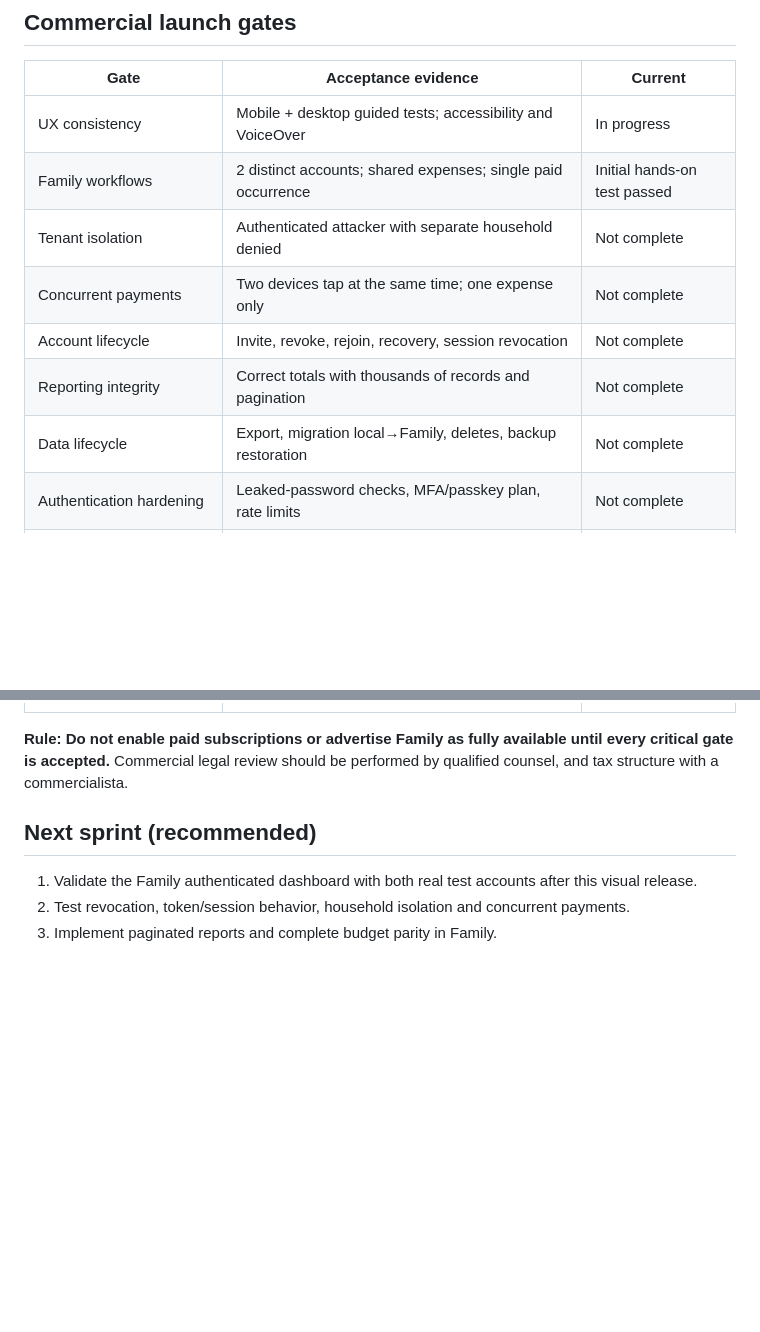
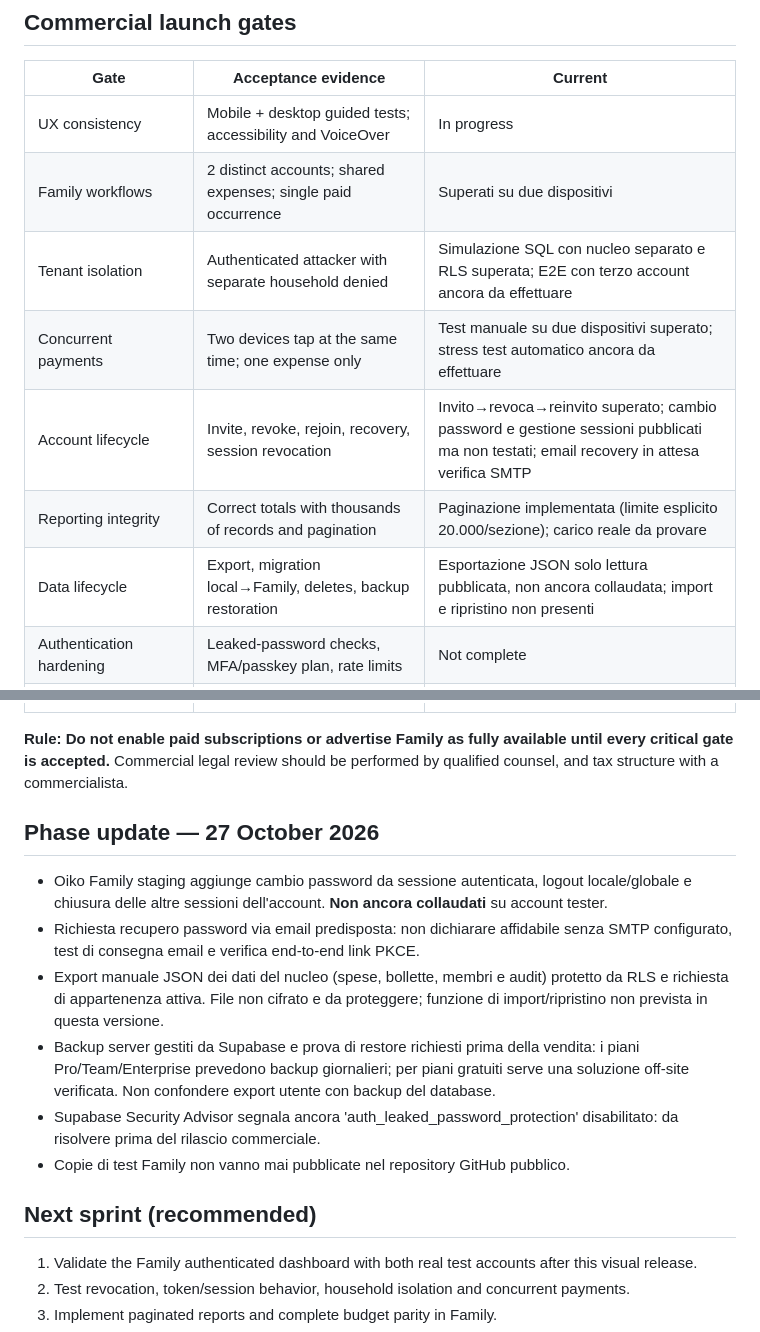
Before and after one commit to manzo8b/oiko, a Markdown page: docs/PRODUCT-RELEASE-GATES.md, 2 parts joined by grey strips. Rendered like a GitHub page; blank space fills up the shorter version.

Commit message:
docs(oiko): record Family recovery, sessions and user export beta gates

```diff
--- a/docs/PRODUCT-RELEASE-GATES.md
+++ b/docs/PRODUCT-RELEASE-GATES.md
@@ -44,12 +44,12 @@ Private Family staging currently operates at **https://oiko-family-staging-wanqj
 | Gate | Acceptance evidence | Current |
 | --- | --- | --- |
 | UX consistency | Mobile + desktop guided tests; accessibility and VoiceOver | In progress |
-| Family workflows | 2 distinct accounts; shared expenses; single paid occurrence | Initial hands-on test passed |
-| Tenant isolation | Authenticated attacker with separate household denied | Not complete |
-| Concurrent payments | Two devices tap at the same time; one expense only | Not complete |
-| Account lifecycle | Invite, revoke, rejoin, recovery, session revocation | Not complete |
-| Reporting integrity | Correct totals with thousands of records and pagination | Not complete |
-| Data lifecycle | Export, migration local→Family, deletes, backup restoration | Not complete |
+| Family workflows | 2 distinct accounts; shared expenses; single paid occurrence | Superati su due dispositivi |
+| Tenant isolation | Authenticated attacker with separate household denied | Simulazione SQL con nucleo separato e RLS superata; E2E con terzo account ancora da effettuare |
+| Concurrent payments | Two devices tap at the same time; one expense only | Test manuale su due dispositivi superato; stress test automatico ancora da effettuare |
+| Account lifecycle | Invite, revoke, rejoin, recovery, session revocation | Invito→revoca→reinvito superato; cambio password e gestione sessioni pubblicati ma non testati; email recovery in attesa verifica SMTP |
+| Reporting integrity | Correct totals with thousands of records and pagination | Paginazione implementata (limite esplicito 20.000/sezione); carico reale da provare |
+| Data lifecycle | Export, migration local→Family, deletes, backup restoration | Esportazione JSON solo lettura pubblicata, non ancora collaudata; import e ripristino non presenti |
 | Authentication hardening | Leaked-password checks, MFA/passkey plan, rate limits | Not complete |
 | Privacy/compliance | Controller identification, GDPR assessment, notice, retention, DPA review | Not complete |
 | Consumer sales | Price/renewal/recesso terms, Italian/EU VAT and OSS if applicable | Not complete |
@@ -59,6 +59,15 @@ Private Family staging currently operates at **https://oiko-family-staging-wanqj
 
 **Rule: Do not enable paid subscriptions or advertise Family as fully available until every critical gate is accepted.** Commercial legal review should be performed by qualified counsel, and tax structure with a commercialista.
 
+## Phase update — 27 October 2026
+
+- Oiko Family staging aggiunge cambio password da sessione autenticata, logout locale/globale e chiusura delle altre sessioni dell'account. **Non ancora collaudati** su account tester.
+- Richiesta recupero password via email predisposta: non dichiarare affidabile senza SMTP configurato, test di consegna email e verifica end-to-end link PKCE.
+- Export manuale JSON dei dati del nucleo (spese, bollette, membri e audit) protetto da RLS e richiesta di appartenenza attiva. File non cifrato e da proteggere; funzione di import/ripristino non prevista in questa versione.
+- Backup server gestiti da Supabase e prova di restore richiesti prima della vendita: i piani Pro/Team/Enterprise prevedono backup giornalieri; per piani gratuiti serve una soluzione off-site verificata. Non confondere export utente con backup del database.
+- Supabase Security Advisor segnala ancora 'auth_leaked_password_protection' disabilitato: da risolvere prima del rilascio commerciale.
+- Copie di test Family non vanno mai pubblicate nel repository GitHub pubblico.
+
 ## Next sprint (recommended)
 
 1. Validate the Family authenticated dashboard with both real test accounts after this visual release.
```
